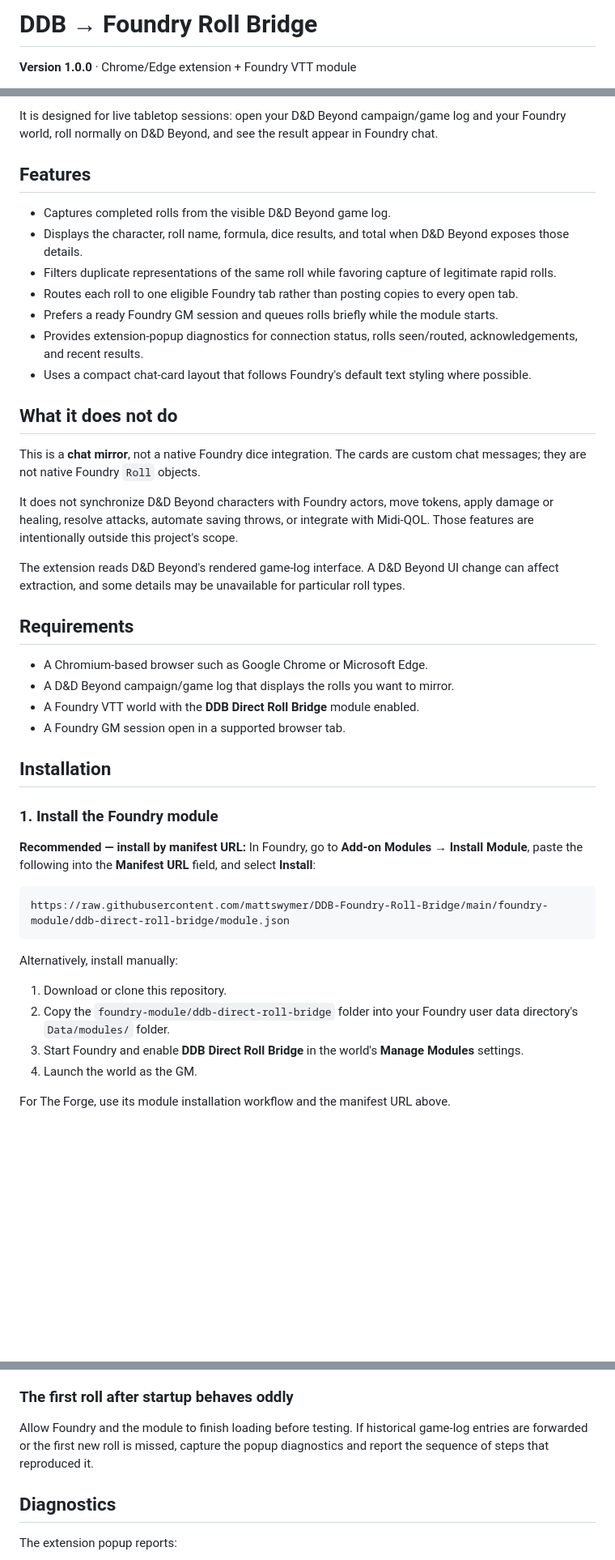
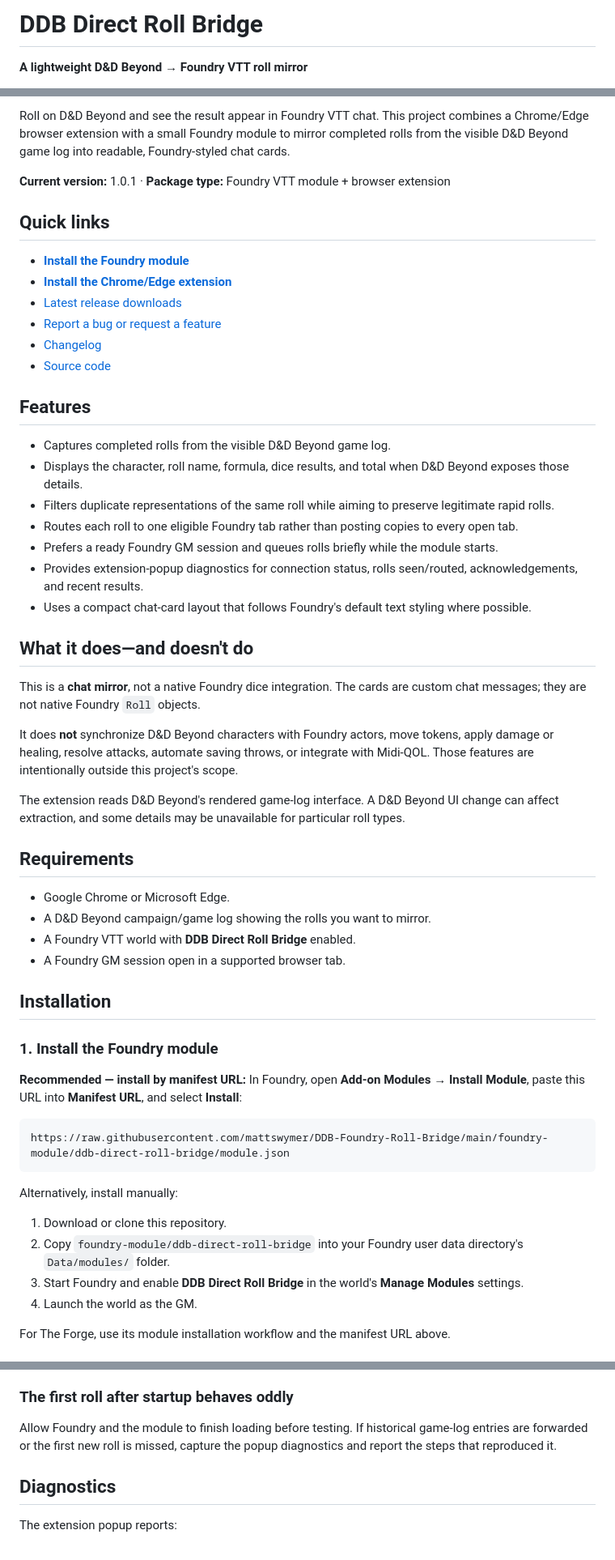
Before and after one commit to mattswymer/DDB-Foundry-Roll-Bridge, a Markdown page: README.md, 3 parts joined by grey strips. Shown at 81% size. GitHub-like rendering; blank space fills up the shorter version.

Commit message:
Polish project landing page and installation guide

````diff
--- a/README.md
+++ b/README.md
@@ -1,4 +1,4 @@
-# DDB → Foundry Roll Bridge
+# DDB Direct Roll Bridge
 
-**Version 1.0.0** · Chrome/Edge extension + Foundry VTT module
+**A lightweight D&D Beyond → Foundry VTT roll mirror**
 
@@ -6,36 +8,47 @@ A lightweight bridge that mirrors completed rolls from the D&D Beyond game log i
 
-It is designed for live tabletop sessions: open your D&D Beyond campaign/game log and your Foundry world, roll normally on D&D Beyond, and see the result appear in Foundry chat.
+Roll on D&D Beyond and see the result appear in Foundry VTT chat. This project combines a Chrome/Edge browser extension with a small Foundry module to mirror completed rolls from the visible D&D Beyond game log into readable, Foundry-styled chat cards.
+
+**Current version:** 1.0.1 · **Package type:** Foundry VTT module + browser extension
+
+## Quick links
+
+- **[Install the Foundry module](#1-install-the-foundry-module)**
+- **[Install the Chrome/Edge extension](#2-install-the-browser-extension)**
+- [Latest release downloads](https://github.com/mattswymer/DDB-Foundry-Roll-Bridge/releases)
+- [Report a bug or request a feature](https://github.com/mattswymer/DDB-Foundry-Roll-Bridge/issues)
+- [Changelog](CHANGELOG.md)
+- [Source code](https://github.com/mattswymer/DDB-Foundry-Roll-Bridge)
 
 ## Features
 
 - Captures completed rolls from the visible D&D Beyond game log.
 - Displays the character, roll name, formula, dice results, and total when D&D Beyond exposes those details.
-- Filters duplicate representations of the same roll while favoring capture of legitimate rapid rolls.
+- Filters duplicate representations of the same roll while aiming to preserve legitimate rapid rolls.
 - Routes each roll to one eligible Foundry tab rather than posting copies to every open tab.
 - Prefers a ready Foundry GM session and queues rolls briefly while the module starts.
 - Provides extension-popup diagnostics for connection status, rolls seen/routed, acknowledgements, and recent results.
 - Uses a compact chat-card layout that follows Foundry's default text styling where possible.
 
-## What it does not do
+## What it does—and doesn't do
 
 This is a **chat mirror**, not a native Foundry dice integration. The cards are custom chat messages; they are not native Foundry `Roll` objects.
 
-It does not synchronize D&D Beyond characters with Foundry actors, move tokens, apply damage or healing, resolve attacks, automate saving throws, or integrate with Midi-QOL. Those features are intentionally outside this project's scope.
+It does **not** synchronize D&D Beyond characters with Foundry actors, move tokens, apply damage or healing, resolve attacks, automate saving throws, or integrate with Midi-QOL. Those features are intentionally outside this project's scope.
 
 The extension reads D&D Beyond's rendered game-log interface. A D&D Beyond UI change can affect extraction, and some details may be unavailable for particular roll types.
 
 ## Requirements
 
-- A Chromium-based browser such as Google Chrome or Microsoft Edge.
-- A D&D Beyond campaign/game log that displays the rolls you want to mirror.
-- A Foundry VTT world with the **DDB Direct Roll Bridge** module enabled.
+- Google Chrome or Microsoft Edge.
+- A D&D Beyond campaign/game log showing the rolls you want to mirror.
+- A Foundry VTT world with **DDB Direct Roll Bridge** enabled.
 - A Foundry GM session open in a supported browser tab.
 
 ## Installation
 
 ### 1. Install the Foundry module
 
-**Recommended — install by manifest URL:** In Foundry, go to **Add-on Modules → Install Module**, paste the following into the **Manifest URL** field, and select **Install**:
+**Recommended — install by manifest URL:** In Foundry, open **Add-on Modules → Install Module**, paste this URL into **Manifest URL**, and select **Install**:
 
 ```
 https://raw.githubusercontent.com/mattswymer/DDB-Foundry-Roll-Bridge/main/foundry-module/ddb-direct-roll-bridge/module.json
@@ -44,7 +57,7 @@ https://raw.githubusercontent.com/mattswymer/DDB-Foundry-Roll-Bridge/main/foundr
 Alternatively, install manually:
 
 1. Download or clone this repository.
-2. Copy the `foundry-module/ddb-direct-roll-bridge` folder into your Foundry user data directory's `Data/modules/` folder.
+2. Copy `foundry-module/ddb-direct-roll-bridge` into your Foundry user data directory's `Data/modules/` folder.
 3. Start Foundry and enable **DDB Direct Roll Bridge** in the world's **Manage Modules** settings.
 4. Launch the world as the GM.
 
@@ -89,7 +102,7 @@ After updating the code, use the extension page's **Reload** control, then refre
 
 ### The first roll after startup behaves oddly
 
-Allow Foundry and the module to finish loading before testing. If historical game-log entries are forwarded or the first new roll is missed, capture the popup diagnostics and report the sequence of steps that reproduced it.
+Allow Foundry and the module to finish loading before testing. If historical game-log entries are forwarded or the first new roll is missed, capture the popup diagnostics and report the steps that reproduced it.
 
 ## Diagnostics
 
````
Also changed, not shown: other parts of README.md (+20 -7 lines).
